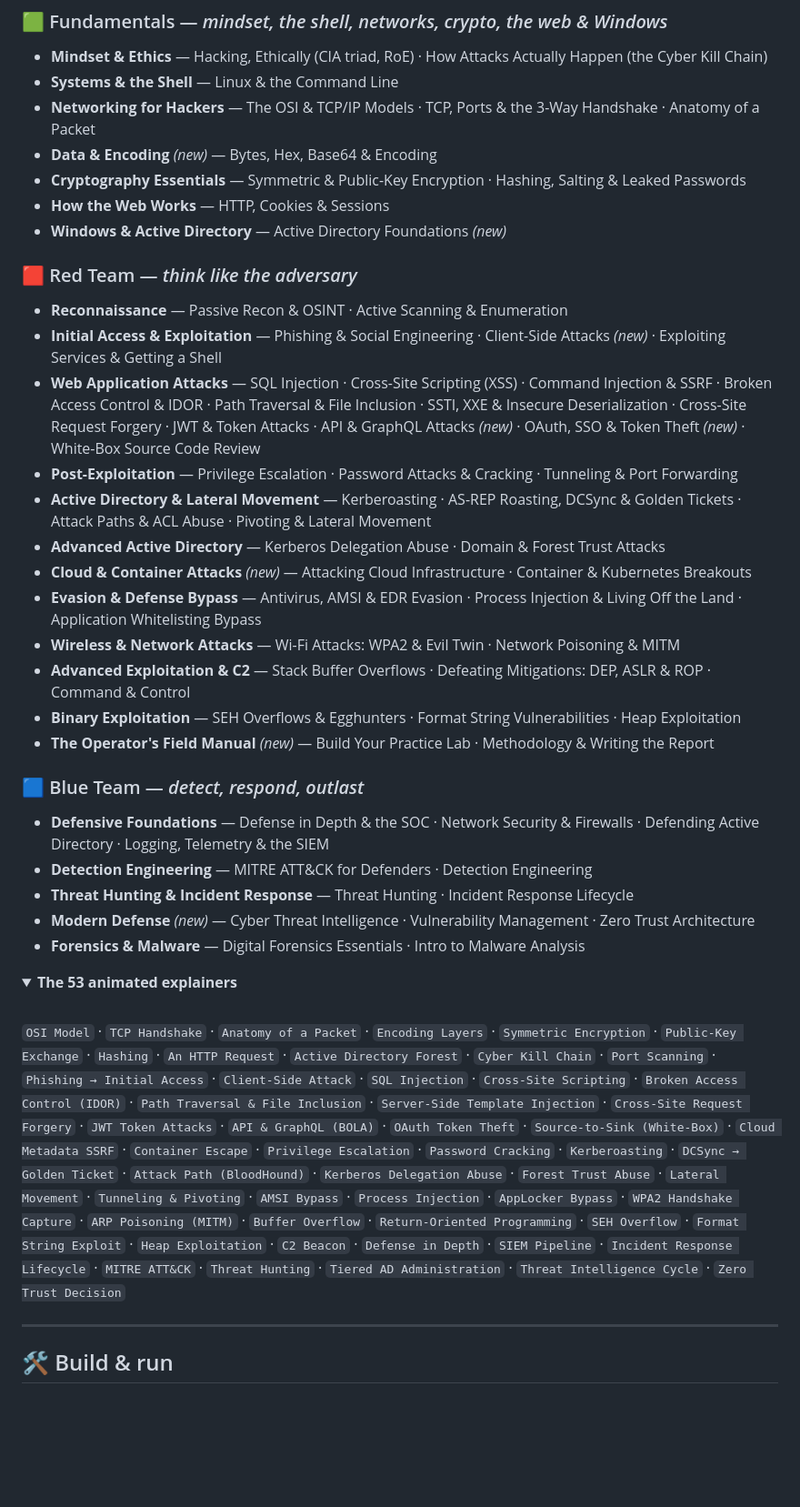
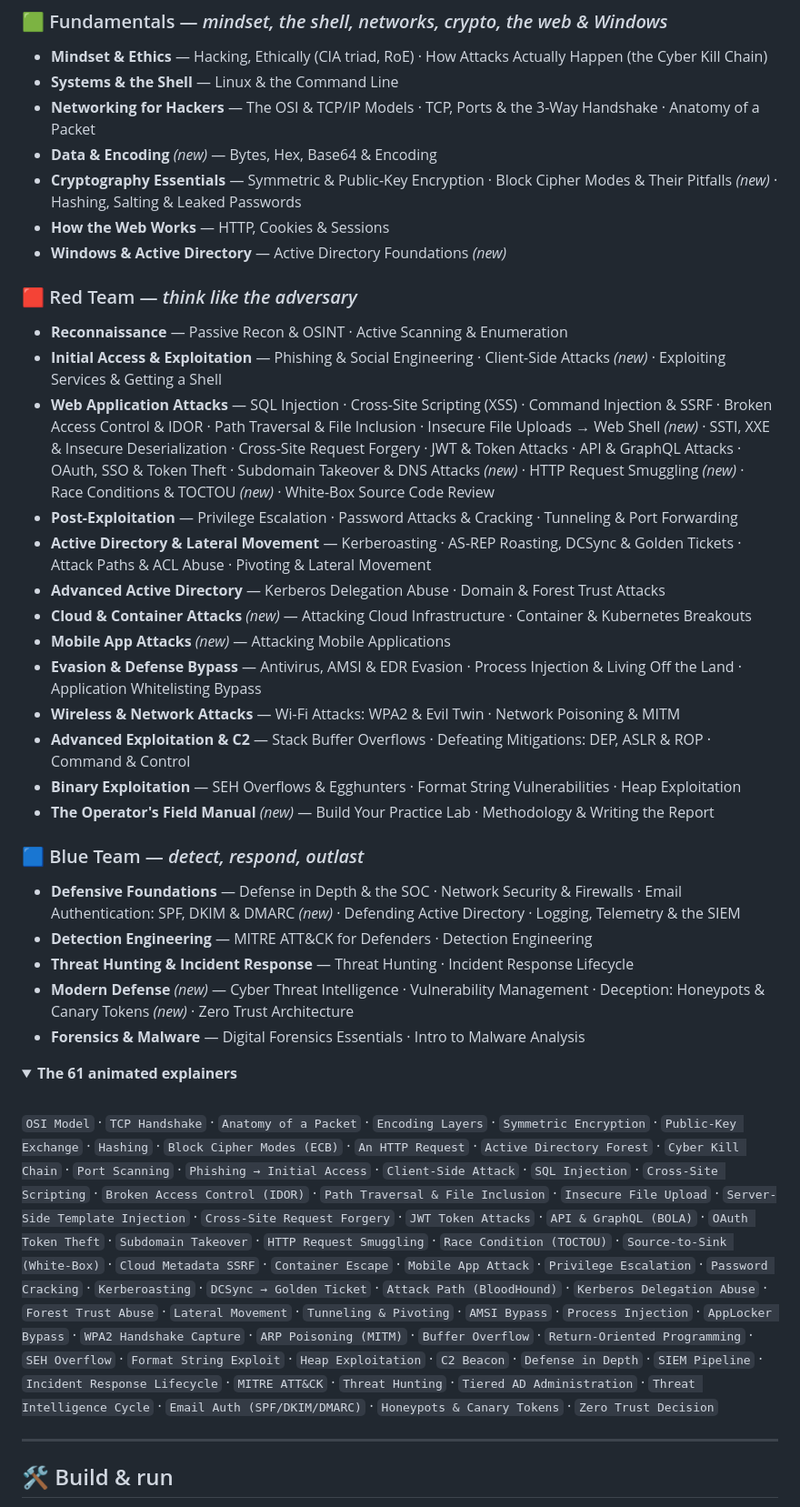
Before and after one commit to at0m-b0mb/Cipher, a Markdown page: README.md, the part around the change printed below. Shown: that part at 91% size. Drawn GitHub-style; folded sections open; blank space fills up the shorter version.

```diff
--- a/README.md
+++ b/README.md
@@ -75,18 +75,19 @@ Built from a handful of reusable engines — `FlowStage` (node-to-node messaging
 - **Systems & the Shell** — Linux & the Command Line
 - **Networking for Hackers** — The OSI & TCP/IP Models · TCP, Ports & the 3-Way Handshake · Anatomy of a Packet
 - **Data & Encoding** *(new)* — Bytes, Hex, Base64 & Encoding
-- **Cryptography Essentials** — Symmetric & Public-Key Encryption · Hashing, Salting & Leaked Passwords
+- **Cryptography Essentials** — Symmetric & Public-Key Encryption · Block Cipher Modes & Their Pitfalls *(new)* · Hashing, Salting & Leaked Passwords
 - **How the Web Works** — HTTP, Cookies & Sessions
 - **Windows & Active Directory** — Active Directory Foundations *(new)*
 
 ### 🟥 Red Team — *think like the adversary*
 - **Reconnaissance** — Passive Recon & OSINT · Active Scanning & Enumeration
 - **Initial Access & Exploitation** — Phishing & Social Engineering · Client-Side Attacks *(new)* · Exploiting Services & Getting a Shell
-- **Web Application Attacks** — SQL Injection · Cross-Site Scripting (XSS) · Command Injection & SSRF · Broken Access Control & IDOR · Path Traversal & File Inclusion · SSTI, XXE & Insecure Deserialization · Cross-Site Request Forgery · JWT & Token Attacks · API & GraphQL Attacks *(new)* · OAuth, SSO & Token Theft *(new)* · White-Box Source Code Review
+- **Web Application Attacks** — SQL Injection · Cross-Site Scripting (XSS) · Command Injection & SSRF · Broken Access Control & IDOR · Path Traversal & File Inclusion · Insecure File Uploads → Web Shell *(new)* · SSTI, XXE & Insecure Deserialization · Cross-Site Request Forgery · JWT & Token Attacks · API & GraphQL Attacks · OAuth, SSO & Token Theft · Subdomain Takeover & DNS Attacks *(new)* · HTTP Request Smuggling *(new)* · Race Conditions & TOCTOU *(new)* · White-Box Source Code Review
 - **Post-Exploitation** — Privilege Escalation · Password Attacks & Cracking · Tunneling & Port Forwarding
 - **Active Directory & Lateral Movement** — Kerberoasting · AS-REP Roasting, DCSync & Golden Tickets · Attack Paths & ACL Abuse · Pivoting & Lateral Movement
 - **Advanced Active Directory** — Kerberos Delegation Abuse · Domain & Forest Trust Attacks
 - **Cloud & Container Attacks** *(new)* — Attacking Cloud Infrastructure · Container & Kubernetes Breakouts
+- **Mobile App Attacks** *(new)* — Attacking Mobile Applications
 - **Evasion & Defense Bypass** — Antivirus, AMSI & EDR Evasion · Process Injection & Living Off the Land · Application Whitelisting Bypass
 - **Wireless & Network Attacks** — Wi-Fi Attacks: WPA2 & Evil Twin · Network Poisoning & MITM
 - **Advanced Exploitation & C2** — Stack Buffer Overflows · Defeating Mitigations: DEP, ASLR & ROP · Command & Control
@@ -94,33 +95,35 @@ Built from a handful of reusable engines — `FlowStage` (node-to-node messaging
 - **The Operator's Field Manual** *(new)* — Build Your Practice Lab · Methodology & Writing the Report
 
 ### 🟦 Blue Team — *detect, respond, outlast*
-- **Defensive Foundations** — Defense in Depth & the SOC · Network Security & Firewalls · Defending Active Directory · Logging, Telemetry & the SIEM
+- **Defensive Foundations** — Defense in Depth & the SOC · Network Security & Firewalls · Email Authentication: SPF, DKIM & DMARC *(new)* · Defending Active Directory · Logging, Telemetry & the SIEM
 - **Detection Engineering** — MITRE ATT&CK for Defenders · Detection Engineering
 - **Threat Hunting & Incident Response** — Threat Hunting · Incident Response Lifecycle
-- **Modern Defense** *(new)* — Cyber Threat Intelligence · Vulnerability Management · Zero Trust Architecture
+- **Modern Defense** *(new)* — Cyber Threat Intelligence · Vulnerability Management · Deception: Honeypots & Canary Tokens *(new)* · Zero Trust Architecture
 - **Forensics & Malware** — Digital Forensics Essentials · Intro to Malware Analysis
 
 <details>
-<summary><b>The 53 animated explainers</b></summary>
+<summary><b>The 61 animated explainers</b></summary>
 
 <br>
 
 `OSI Model` · `TCP Handshake` · `Anatomy of a Packet` · `Encoding Layers` ·
-`Symmetric Encryption` · `Public-Key Exchange` · `Hashing` · `An HTTP Request` ·
-`Active Directory Forest` · `Cyber Kill Chain` · `Port Scanning` ·
+`Symmetric Encryption` · `Public-Key Exchange` · `Hashing` · `Block Cipher Modes (ECB)` ·
+`An HTTP Request` · `Active Directory Forest` · `Cyber Kill Chain` · `Port Scanning` ·
 `Phishing → Initial Access` · `Client-Side Attack` · `SQL Injection` ·
 `Cross-Site Scripting` · `Broken Access Control (IDOR)` ·
-`Path Traversal & File Inclusion` · `Server-Side Template Injection` ·
+`Path Traversal & File Inclusion` · `Insecure File Upload` · `Server-Side Template Injection` ·
 `Cross-Site Request Forgery` · `JWT Token Attacks` · `API & GraphQL (BOLA)` ·
-`OAuth Token Theft` · `Source-to-Sink (White-Box)` · `Cloud Metadata SSRF` ·
-`Container Escape` · `Privilege Escalation` · `Password Cracking` · `Kerberoasting` ·
-`DCSync → Golden Ticket` · `Attack Path (BloodHound)` · `Kerberos Delegation Abuse` ·
-`Forest Trust Abuse` · `Lateral Movement` · `Tunneling & Pivoting` · `AMSI Bypass` ·
-`Process Injection` · `AppLocker Bypass` · `WPA2 Handshake Capture` · `ARP Poisoning (MITM)` ·
-`Buffer Overflow` · `Return-Oriented Programming` · `SEH Overflow` · `Format String Exploit` ·
-`Heap Exploitation` · `C2 Beacon` · `Defense in Depth` · `SIEM Pipeline` ·
-`Incident Response Lifecycle` · `MITRE ATT&CK` · `Threat Hunting` ·
-`Tiered AD Administration` · `Threat Intelligence Cycle` · `Zero Trust Decision`
+`OAuth Token Theft` · `Subdomain Takeover` · `HTTP Request Smuggling` ·
+`Race Condition (TOCTOU)` · `Source-to-Sink (White-Box)` · `Cloud Metadata SSRF` ·
+`Container Escape` · `Mobile App Attack` · `Privilege Escalation` · `Password Cracking` ·
+`Kerberoasting` · `DCSync → Golden Ticket` · `Attack Path (BloodHound)` ·
+`Kerberos Delegation Abuse` · `Forest Trust Abuse` · `Lateral Movement` · `Tunneling & Pivoting` ·
+`AMSI Bypass` · `Process Injection` · `AppLocker Bypass` · `WPA2 Handshake Capture` ·
+`ARP Poisoning (MITM)` · `Buffer Overflow` · `Return-Oriented Programming` · `SEH Overflow` ·
+`Format String Exploit` · `Heap Exploitation` · `C2 Beacon` · `Defense in Depth` ·
+`SIEM Pipeline` · `Incident Response Lifecycle` · `MITRE ATT&CK` · `Threat Hunting` ·
+`Tiered AD Administration` · `Threat Intelligence Cycle` · `Email Auth (SPF/DKIM/DMARC)` ·
+`Honeypots & Canary Tokens` · `Zero Trust Decision`
 
 </details>
 
```
Also changed, not shown: other parts of README.md (+5 -5 lines), branding/cipher-social.png, 9 other files.
